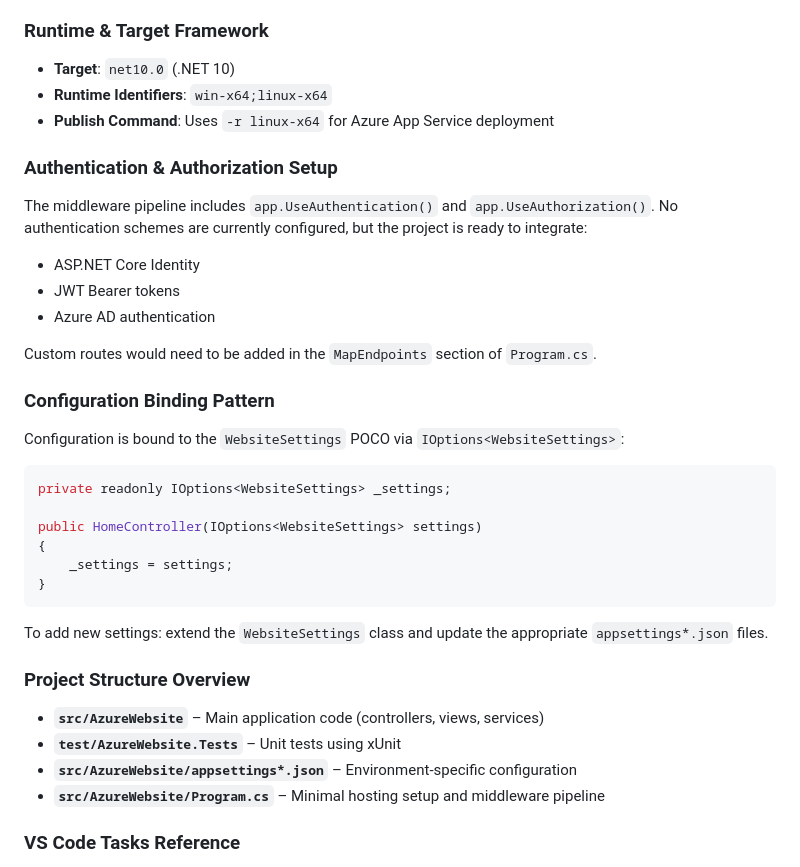
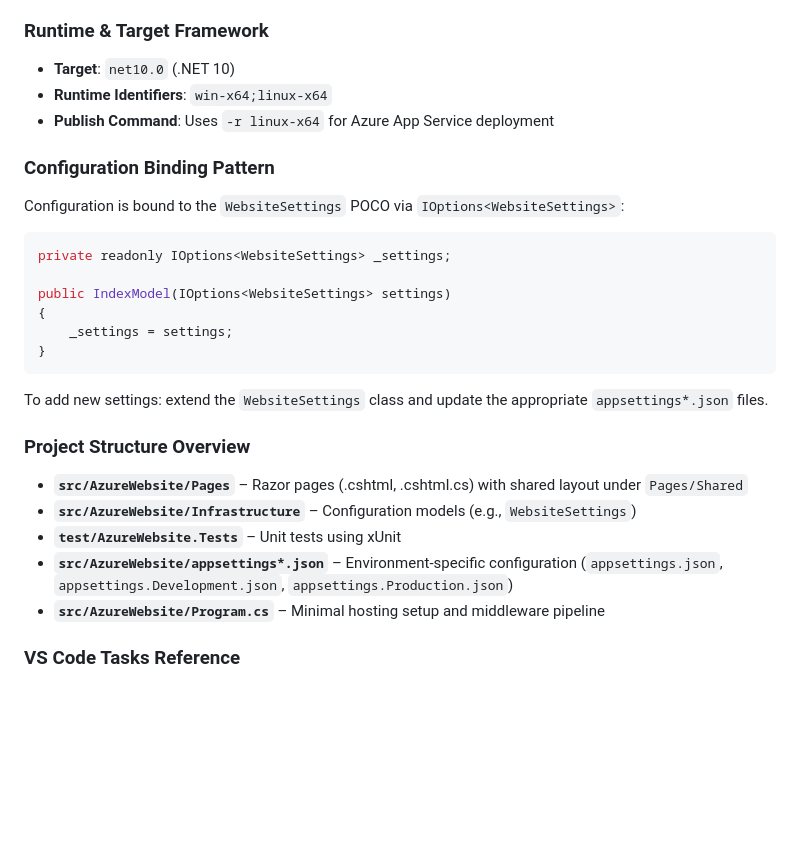
Before and after one commit to ThomasSchmidt/AzureWebsite, a Markdown page: AGENTS.md, the part around one of its changes. GitHub-like rendering; blank space fills up the shorter version.

````diff
--- a/AGENTS.md
+++ b/AGENTS.md
@@ -95,20 +96,12 @@ The repository uses a `.slnx` file (`AzureWebsite.slnx`) instead of the traditio
 - **Runtime Identifiers**: `win-x64;linux-x64`
 - **Publish Command**: Uses `-r linux-x64` for Azure App Service deployment
 
-### Authentication & Authorization Setup
-The middleware pipeline includes `app.UseAuthentication()` and `app.UseAuthorization()`. No authentication schemes are currently configured, but the project is ready to integrate:
-- ASP.NET Core Identity
-- JWT Bearer tokens
-- Azure AD authentication
-
-Custom routes would need to be added in the `MapEndpoints` section of `Program.cs`.
-
 ### Configuration Binding Pattern
 Configuration is bound to the `WebsiteSettings` POCO via `IOptions<WebsiteSettings>`:
 ```csharp
 private readonly IOptions<WebsiteSettings> _settings;
 
-public HomeController(IOptions<WebsiteSettings> settings)
+public IndexModel(IOptions<WebsiteSettings> settings)
 {
     _settings = settings;
 }
@@ -116,9 +109,10 @@ public HomeController(IOptions<WebsiteSettings> settings)
 To add new settings: extend the `WebsiteSettings` class and update the appropriate `appsettings*.json` files.
 
 ### Project Structure Overview
-- **`src/AzureWebsite`** – Main application code (controllers, views, services)
+- **`src/AzureWebsite/Pages`** – Razor pages (.cshtml, .cshtml.cs) with shared layout under `Pages/Shared`
+- **`src/AzureWebsite/Infrastructure`** – Configuration models (e.g., `WebsiteSettings`)
 - **`test/AzureWebsite.Tests`** – Unit tests using xUnit
-- **`src/AzureWebsite/appsettings*.json`** – Environment-specific configuration
+- **`src/AzureWebsite/appsettings*.json`** – Environment-specific configuration (`appsettings.json`, `appsettings.Development.json`, `appsettings.Production.json`)
 - **`src/AzureWebsite/Program.cs`** – Minimal hosting setup and middleware pipeline
 
 ### VS Code Tasks Reference
````
Also changed, not shown: other parts of AGENTS.md (+23 -22 lines).
